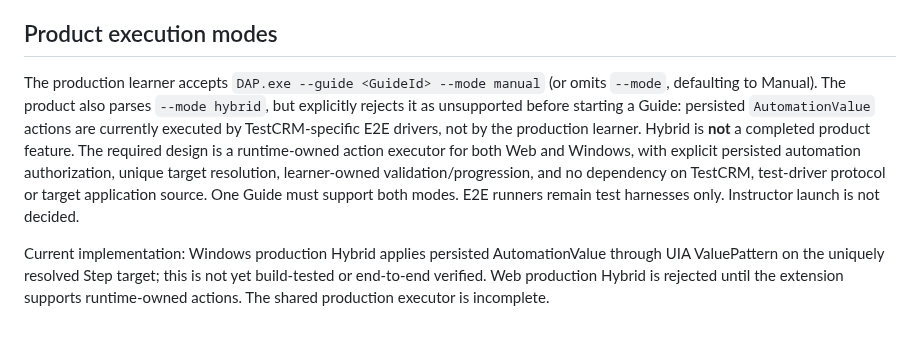
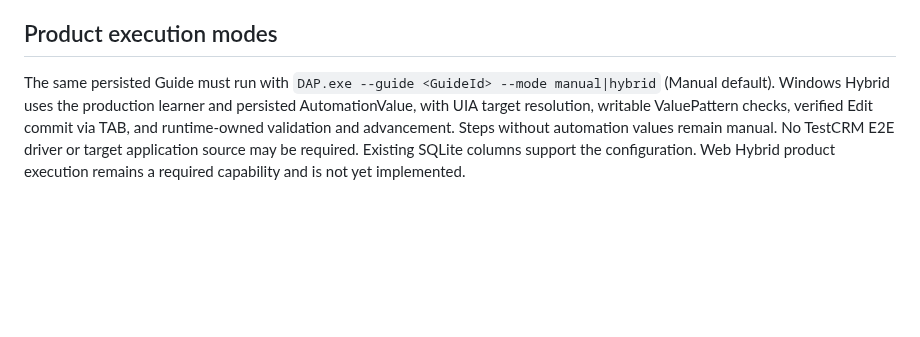
Before and after one commit to shabydevelop-code/DAP-Platform, a Markdown page: REQUIREMENTS.md, the part around the change. Rendered like a GitHub page; blank space fills up the shorter version.

Commit message:
Correct current Windows Hybrid requirements

```diff
--- a/REQUIREMENTS.md
+++ b/REQUIREMENTS.md
@@ -70,6 +70,4 @@
 
 ## Product execution modes
 
-The production learner accepts `DAP.exe --guide <GuideId> --mode manual` (or omits `--mode`, defaulting to Manual). The product also parses `--mode hybrid`, but explicitly rejects it as unsupported before starting a Guide: persisted `AutomationValue` actions are currently executed by TestCRM-specific E2E drivers, not by the production learner. Hybrid is **not** a completed product feature. The required design is a runtime-owned action executor for both Web and Windows, with explicit persisted automation authorization, unique target resolution, learner-owned validation/progression, and no dependency on TestCRM, test-driver protocol or target application source. One Guide must support both modes. E2E runners remain test harnesses only. Instructor launch is not decided.
-
-Current implementation: Windows production Hybrid applies persisted AutomationValue through UIA ValuePattern on the uniquely resolved Step target; this is not yet build-tested or end-to-end verified. Web production Hybrid is rejected until the extension supports runtime-owned actions. The shared production executor is incomplete.
+The same persisted Guide must run with `DAP.exe --guide <GuideId> --mode manual|hybrid` (Manual default). Windows Hybrid uses the production learner and persisted AutomationValue, with UIA target resolution, writable ValuePattern checks, verified Edit commit via TAB, and runtime-owned validation and advancement. Steps without automation values remain manual. No TestCRM E2E driver or target application source may be required. Existing SQLite columns support the configuration. Web Hybrid product execution remains a required capability and is not yet implemented.
```
